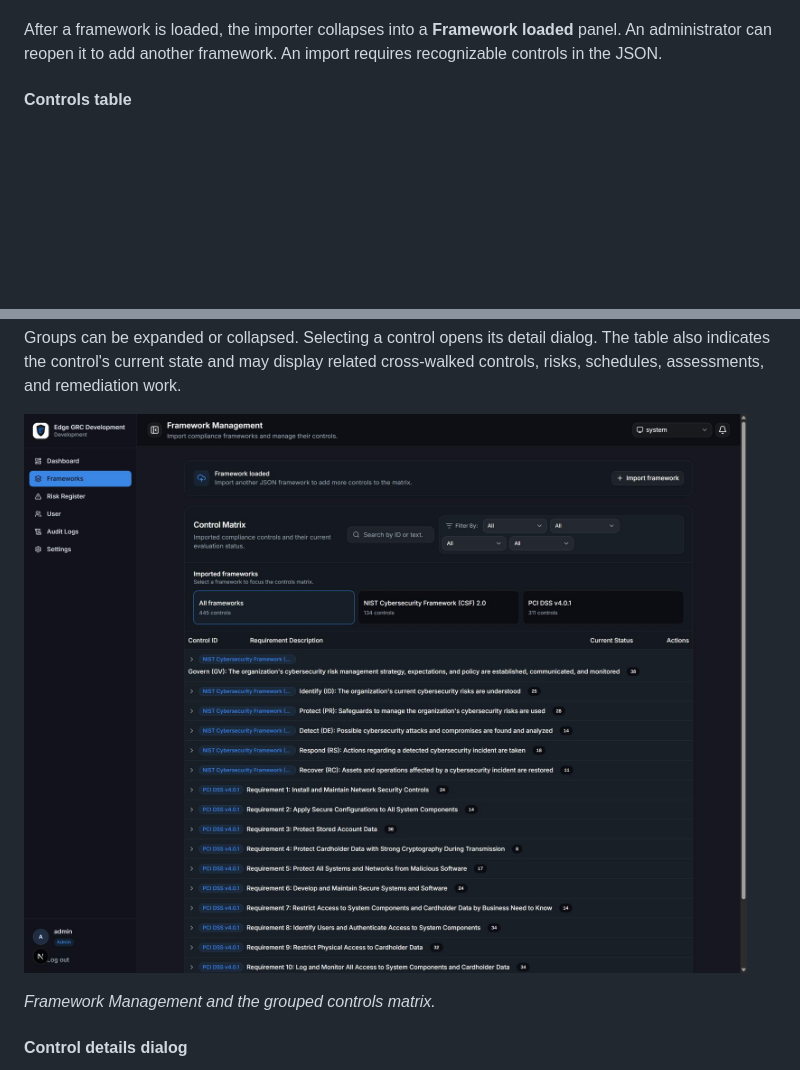
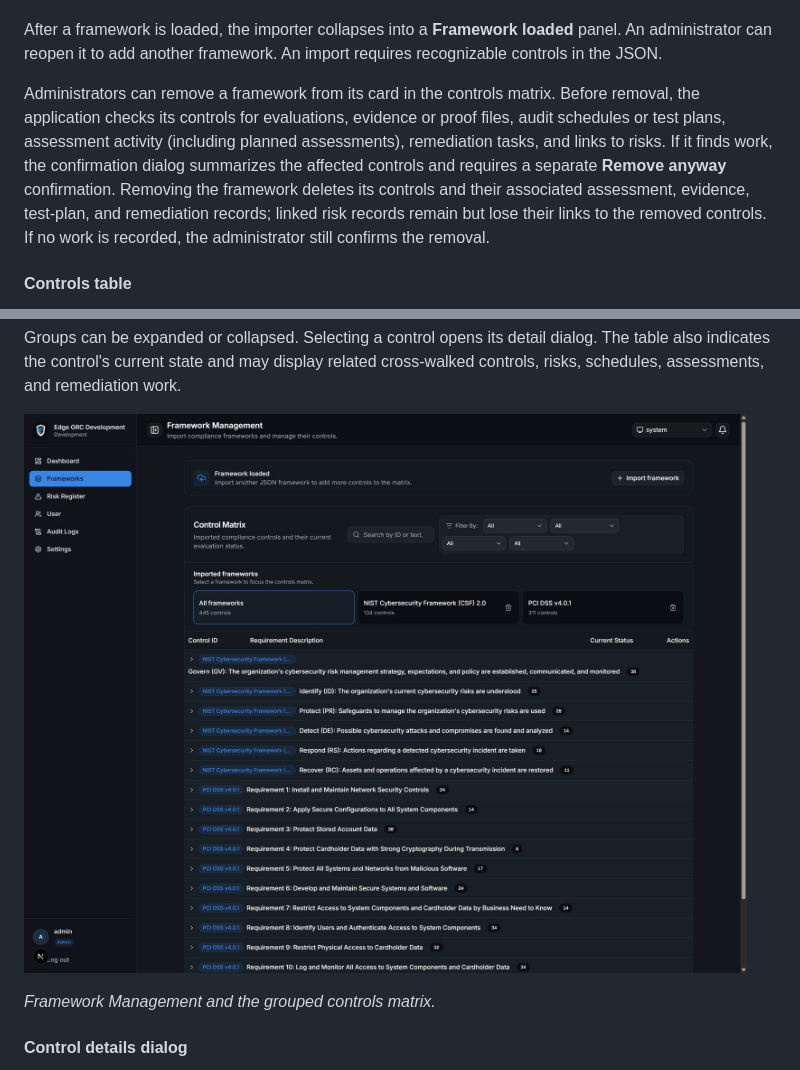
Before and after one commit to 8-bit-xaq/The-EdgeGRC-Platform, a Markdown page: docs/APPLICATION_GUIDE.md, 2 parts joined by grey strips. GitHub-like rendering; pictures changed too: docs/images/controls-matrix.jpg; blank space fills up the shorter version.

```diff
--- a/docs/APPLICATION_GUIDE.md
+++ b/docs/APPLICATION_GUIDE.md
@@ -159,6 +159,17 @@ packages.
 After a framework is loaded, the importer collapses into a **Framework
 loaded** panel. An administrator can reopen it to add another framework. An
 import requires recognizable controls in the JSON.
+
+Administrators can remove a framework from its card in the controls matrix.
+Before removal, the application checks its controls for evaluations, evidence
+or proof files, audit schedules or test plans, assessment activity (including
+planned assessments), remediation tasks, and links to risks. If it finds work,
+the confirmation dialog summarizes the affected controls and requires a
+separate **Remove anyway** confirmation. Removing the framework deletes its
+controls and their associated assessment, evidence, test-plan, and remediation
+records; linked risk records remain but lose their links to the removed
+controls. If no work is recorded, the administrator still confirms the
+removal.
 
 #### Controls table
 
```
Also changed, not shown: 4 other files.
